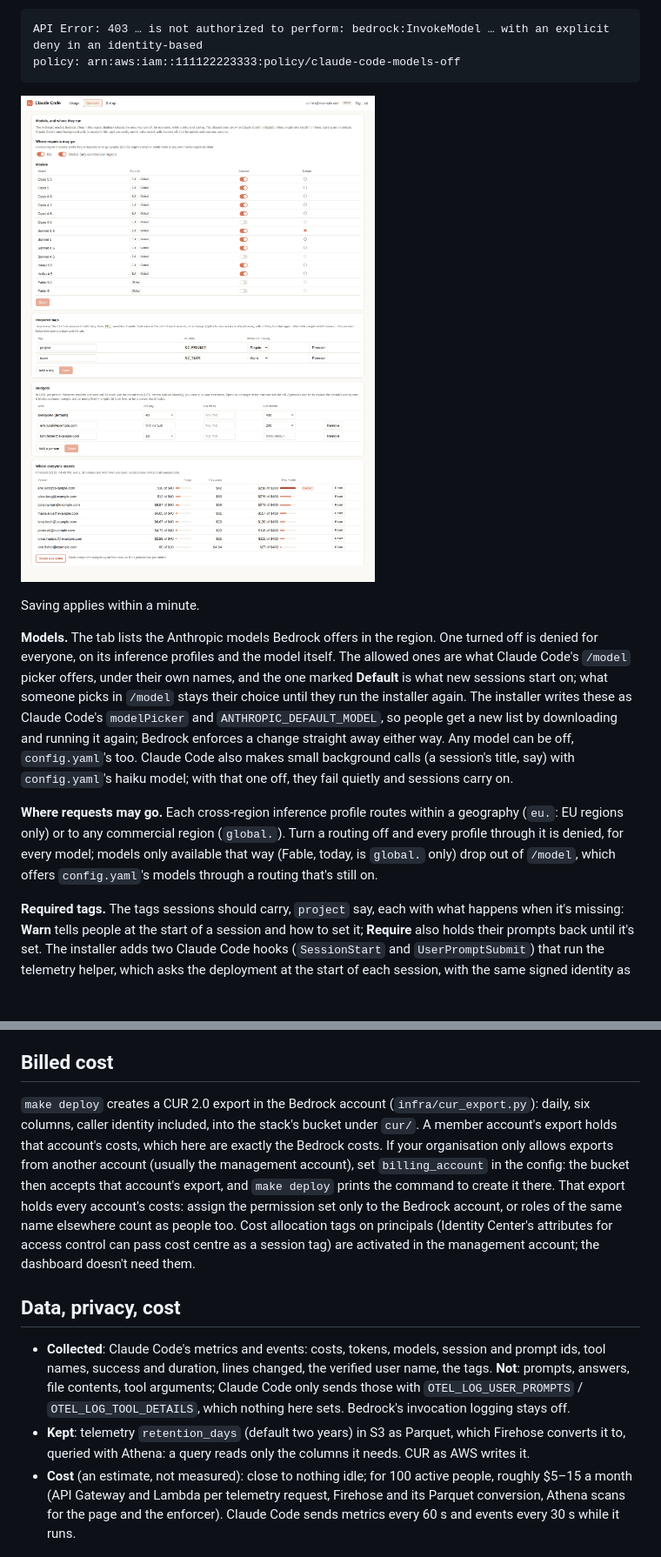
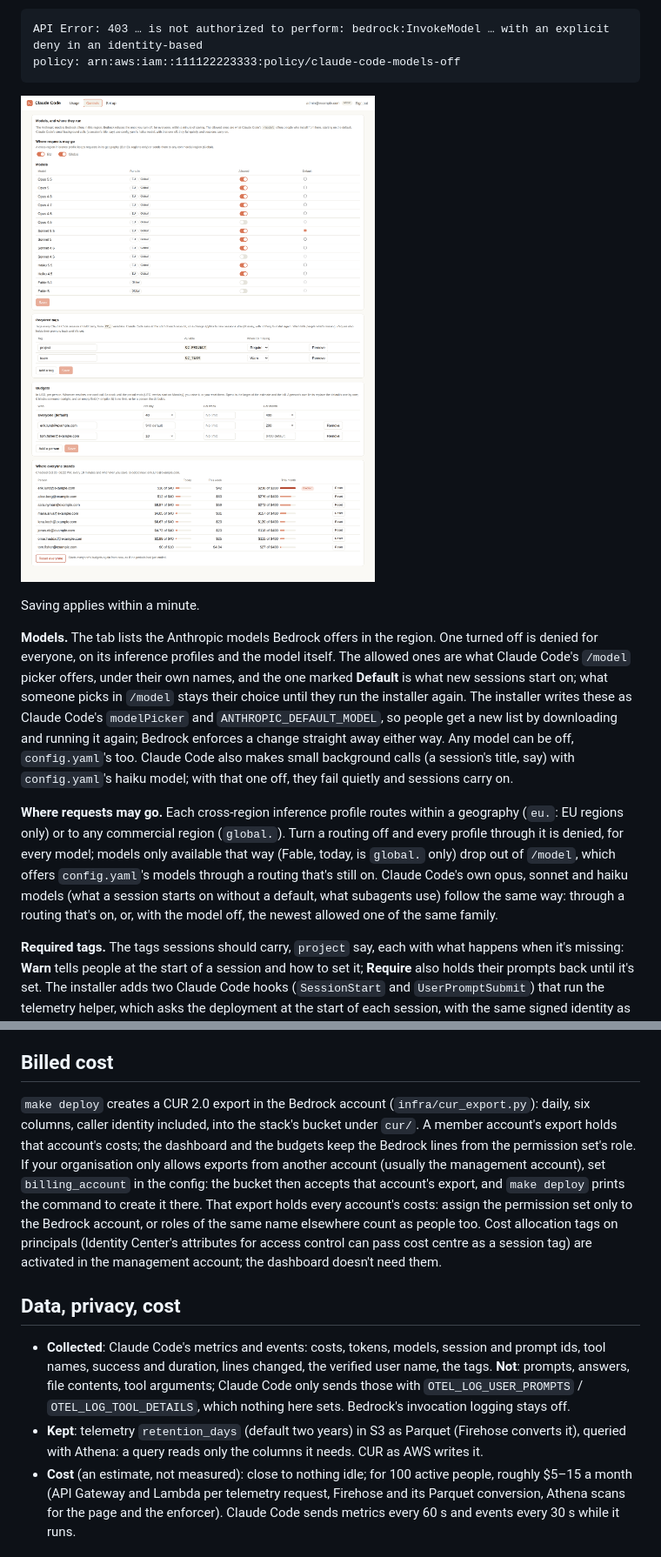
Before and after one commit to niklas-palm/cc-bedrock, a Markdown page: README.md, 2 parts joined by grey strips. Shown at 87% size. Rendered like a GitHub page; pictures changed too: docs/images/dashboard-controls.png; blank space fills up the shorter version.

```diff
--- a/README.md
+++ b/README.md
@@ -202,10 +207,12 @@ straight away either way. Any model can be off, `config.yaml`'s too. Claude Code
 (a session's title, say) with `config.yaml`'s haiku model; with that one off, they fail quietly and sessions carry
 on.
 
-**Where requests may go.** Each cross-region inference profile routes within a geography (`eu.`: EU regions only)
-or to any commercial region (`global.`). Turn a routing off and every profile through it is denied, for every model;
+**Where requests may go.** Each cross-region inference profile routes within a geography (`eu.`: EU regions only) or
+to any commercial region (`global.`). Turn a routing off and every profile through it is denied, for every model;
 models only available that way (Fable, today, is `global.` only) drop out of `/model`, which offers `config.yaml`'s
-models through a routing that's still on.
+models through a routing that's still on. Claude Code's own opus, sonnet and haiku models (what a session starts on
+without a default, what subagents use) follow the same way: through a routing that's on, or, with the model off, the
+newest allowed one of the same family.
 
 **Required tags.** The tags sessions should carry, `project` say, each with what happens when it's missing:
 **Warn** tells people at the start of a session and how to set it; **Require** also holds their prompts back until
@@ -323,14 +335,14 @@ uses, not one a web page can use.
 
 ## Billed cost
 
-`make deploy` creates a CUR 2.0 export in the Bedrock account (`infra/cur_export.py`): daily, six columns,
-caller identity included, into the stack's bucket under `cur/`. A member account's export holds that account's
-costs, which here are exactly the Bedrock costs. If your organisation only allows exports from another account
-(usually the management account), set `billing_account` in the config: the bucket then accepts that account's
-export, and `make deploy` prints the command to create it there. That export holds every account's costs: assign
-the permission set only to the Bedrock account, or roles of the same name elsewhere count as people too.
-Cost allocation tags on principals (Identity Center's attributes for access control can pass cost centre as a
-session tag) are activated in the management account; the dashboard doesn't need them.
+`make deploy` creates a CUR 2.0 export in the Bedrock account (`infra/cur_export.py`): daily, six columns, caller
+identity included, into the stack's bucket under `cur/`. A member account's export holds that account's costs; the
+dashboard and the budgets keep the Bedrock lines from the permission set's role. If your organisation only allows
+exports from another account (usually the management account), set `billing_account` in the config: the bucket then
+accepts that account's export, and `make deploy` prints the command to create it there. That export holds every
+account's costs: assign the permission set only to the Bedrock account, or roles of the same name elsewhere count as
+people too. Cost allocation tags on principals (Identity Center's attributes for access control can pass cost centre
+as a session tag) are activated in the management account; the dashboard doesn't need them.
 
 ## Data, privacy, cost
 
@@ -338,7 +350,7 @@ session tag) are activated in the management account; the dashboard doesn't need
   and duration, lines changed, the verified user name, the tags. **Not**: prompts, answers, file contents, tool
   arguments; Claude Code only sends those with `OTEL_LOG_USER_PROMPTS` / `OTEL_LOG_TOOL_DETAILS`, which nothing here
   sets. Bedrock's invocation logging stays off.
-- **Kept**: telemetry `retention_days` (default two years) in S3 as Parquet, which Firehose converts it to, queried
+- **Kept**: telemetry `retention_days` (default two years) in S3 as Parquet (Firehose converts it), queried
   with Athena: a query reads only the columns it needs. CUR as AWS writes it.
 - **Cost** (an estimate, not measured): close to nothing idle; for 100 active people, roughly $5–15 a month (API
   Gateway and Lambda per telemetry request, Firehose and its Parquet conversion, Athena scans for the page and the
```
Also changed, not shown: other parts of README.md (+31 -17 lines), AGENTS.md (+2 -1 lines), docs/images/dashboard-setup.png, docs/images/dashboard-usage.png, 12 other files.
